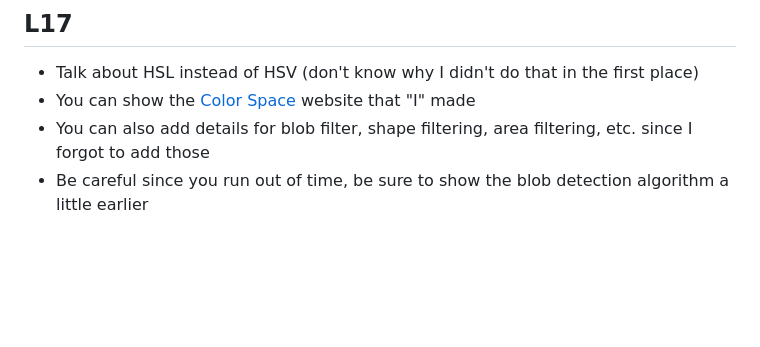
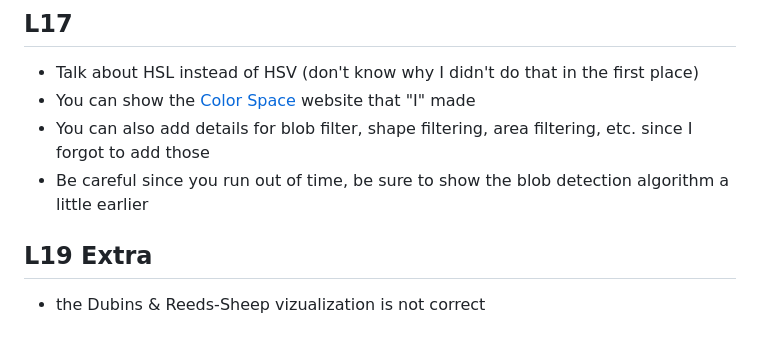
Before and after one commit to Marius-Juston/SE-423---Class-Material, a Markdown page: README.md, the part around the change. Drawn GitHub-style; blank space fills up the shorter version.

```diff
--- a/README.md
+++ b/README.md
@@ -69,3 +69,7 @@ Useful regex for improve the LaTeX documents
 - You can show the [Color Space](https://marius-juston.github.io/SE-423---Class-Material/color_spaces.html) website that "I" made
 - You can also add details for blob filter, shape filtering, area filtering, etc. since I forgot to add those
 - Be careful since you run out of time, be sure to show the blob detection algorithm a little earlier
+
+## L19 Extra
+
+- the Dubins & Reeds-Sheep vizualization is not correct
```
